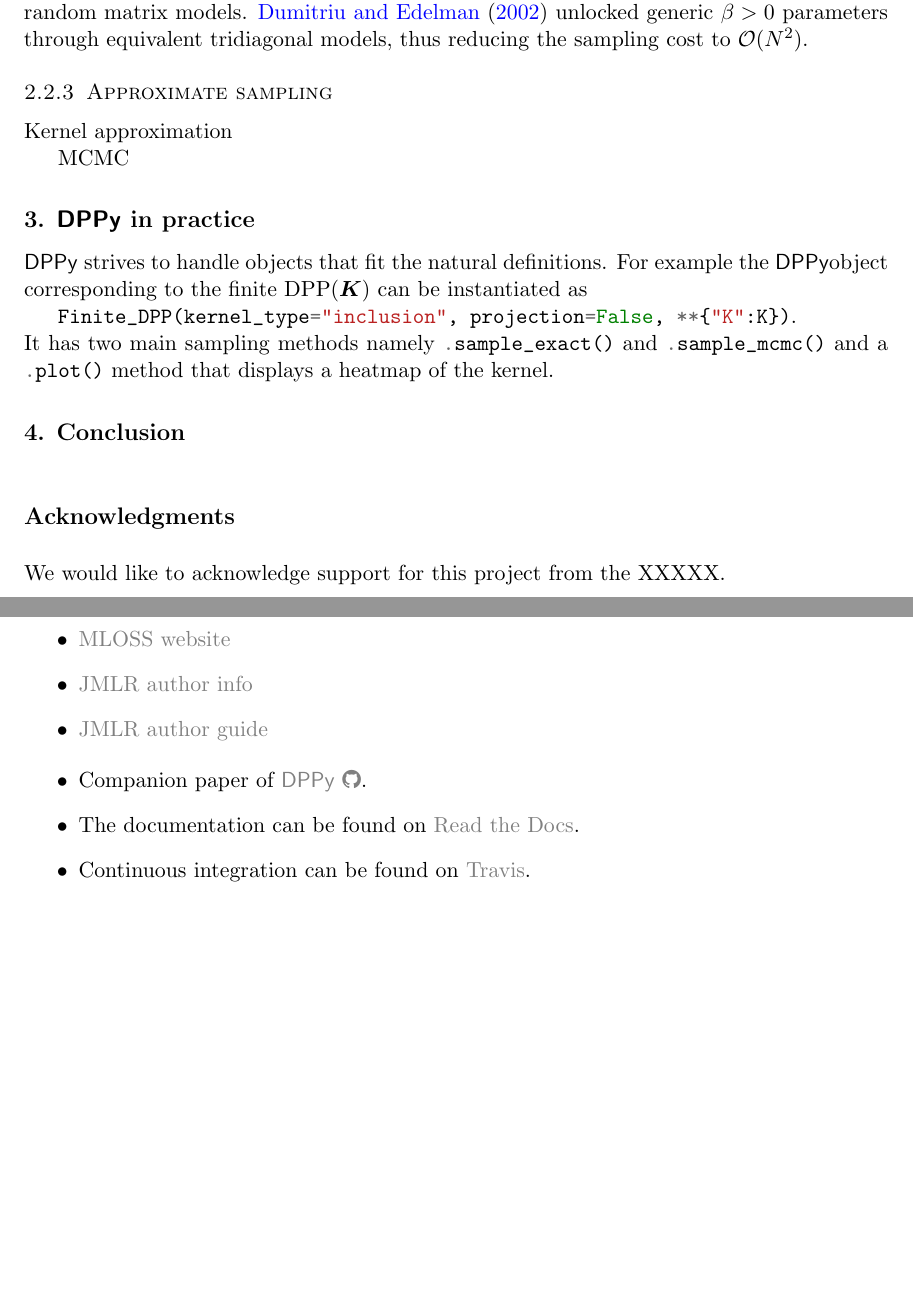
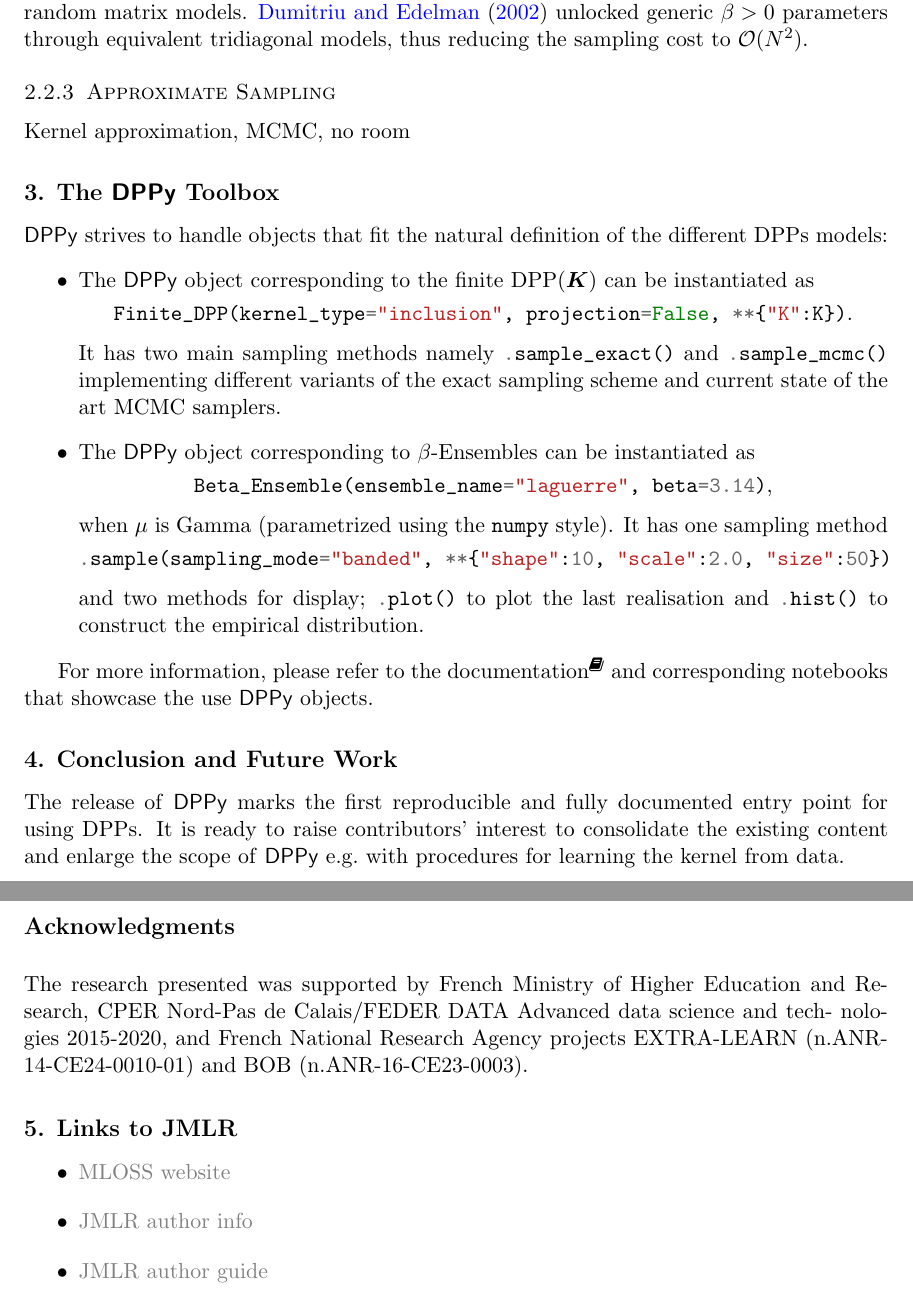
Before and after one commit to guilgautier/DPPy_paper, a LaTeX paper (tex/dppy_paper.tex, which reads tex/jmlr2e.sty): two parts of pages 4 and 5 of 7 before the commit and two parts of pages 4 and 5 of 6 after it, joined at a grey line, cut so that both start at the same text, the shorter picture padded with empty space. Compiled offline with pdfLaTeX.

Commit message:
Add draft of conclusion and cross refer documentation footnote

```diff
--- a/tex/dppy_paper.tex
+++ b/tex/dppy_paper.tex
@@ -210,12 +211,10 @@
 
     % subsubsection random_matrices (end)
 
-    \subsubsection{Approximate sampling} % (fold)
+    \subsubsection{Approximate Sampling} % (fold)
     \label{ssub:approximate_sampling}
 
-      Kernel approximation
-
-      MCMC
+      Kernel approximation, MCMC, no room
 
     % subsubsection approximate_sampling (end)
 
@@ -223,32 +222,63 @@
 
 % section determinantal_point_processes (end)
 
-\section{\DPPy\ in practice} % (fold)
-\label{sec:dppy_in_practice}
+\section{The \DPPy\ Toolbox} % (fold)
+\label{sec:the_dppy_toolbox}
 
-  \DPPy\ strives to handle objects that fit the natural definitions.
-  For example the \DPPy object corresponding to the finite $\DPP(\bfK)$ can be instantiated as
+  \DPPy\ strives to handle objects that fit the natural definition of the different DPPs models:
+  \begin{itemize}
+	  \item The \DPPy\ object corresponding to the finite $\DPP(\bfK)$ can be instantiated as
 
-	\mintinline{python}{Finite_DPP(kernel_type="inclusion", projection=False, **{"K":K})}.
+	  \begin{nscenter}
+	  	\mintinline{python}{Finite_DPP(kernel_type="inclusion", projection=False, **{"K":K})}.
+	  \end{nscenter}
 
-  \noindent It has two main sampling methods namely \mintinline{python}{.sample_exact()} and \mintinline{python}{.sample_mcmc()} and a \mintinline{python}{.plot()} method that displays a heatmap of the kernel.
+		It has two main sampling methods namely \mintinline{python}{.sample_exact()} and \mintinline{python}{.sample_mcmc()} implementing different variants of the exact sampling scheme and current state of the art MCMC samplers.
+
+		\item The \DPPy\ object corresponding to $\beta$-Ensembles can be instantiated as
+
+		\begin{nscenter}
+			\mintinline{python}{Beta_Ensemble(ensemble_name="laguerre", beta=3.14)},
+		\end{nscenter}
+
+		when $\mu$ is Gamma (parametrized using the \mintinline{python}{numpy} style).
+		It has one sampling method
+
+		\begin{nscenter}
+			\mintinline{python}{.sample(sampling_mode="banded", **{"shape":10, "scale":2.0, "size":50})}
+		\end{nscenter}
+
+		and two methods for display; \mintinline{python}{.plot()} to plot the last realisation and \mintinline{python}{.hist()} to construct the empirical distribution.
+
+  \end{itemize}
+
+  	For more information, please refer to the documentation\footnoteref{fn:docs} and corresponding notebooks that showcase the use \DPPy\ objects.
 
 
+% section the_dppy_toolbox (end)
 
 
+\section{Conclusion and Future Work} % (fold)
+\label{sec:conclusion_and_future_work}
 
-% section dppy_in_practice (end)
+The release of \DPPy\ marks the first reproducible and fully documented entry point for using DPPs. It is ready to raise contributors' interest to consolidate the existing content and enlarge the scope of \DPPy\ \eg with procedures for learning the kernel from data.
+
+% section conclusion_and_future_work (end)
+
+% Acknowledgements should go at the end, before appendices and references
+\newpage
+\acks{The research presented was supported by French Ministry of Higher Education and Research, CPER Nord-Pas de Calais/FEDER DATA Advanced data science and tech- nologies 2015-2020, and French National Research Agency projects EXTRA-LEARN (n.ANR-14-CE24-0010-01) and BOB (n.ANR-16-CE23-0003).}
 
 
-\section{Conclusion} % (fold)
-\label{sec:conclusion}
+\section{Links to JMLR } % (fold)
+\label{sec:links_to_jmlr_}
 
-% section conclusion (end)
-
-% Acknowledgements should go at the end, before appendices and references
-
-\acks{We would like to acknowledge support for this project
-from the XXXXX.}
+% section links_to_jmlr_ (end)
+  \begin{itemize}
+    \item \href{http://www.jmlr.org/mloss/mloss-info.html}{MLOSS website}
+    \item \href{http://jmlr.csail.mit.edu/author-info.html}{JMLR author info}
+    \item \href{http://www.jmlr.org/format/authors-guide.html}{JMLR author guide}
+  \end{itemize}
 
 % Manual newpage inserted to improve layout of sample file - not
 % needed in general before appendices/bibliography.
@@ -267,22 +297,6 @@ from the XXXXX.}
 
 % \vskip 0.2in
 
-\newpage
-
-  \begin{itemize}
-    \item \href{http://www.jmlr.org/mloss/mloss-info.html}{MLOSS website}
-    \item \href{http://jmlr.csail.mit.edu/author-info.html}{JMLR author info}
-    \item \href{http://www.jmlr.org/format/authors-guide.html}{JMLR author guide}
-  \end{itemize}
-
-  \begin{itemize}
-    \item Companion paper of \href{https://github.com/guilgautier/DPPy}{\DPPy\ \faGithub}.
-    \item The documentation can be found on \href{https://dppy.readthedocs.io/en/latest/?badge=latest}{Read the Docs}.
-    \item Continuous integration can be found on \href{https://travis-ci.com/guilgautier/DPPy}{Travis}.
-  \end{itemize}
-
-\newpage
-
 \bibliographystyle{icml2017}
 \bibliography{biblio}
 
--- a/tex/jmlr2e.sty
+++ b/tex/jmlr2e.sty
@@ -156,7 +156,7 @@
 
 % Change the size of the footnote rule
 %
-% \renewcommand{\footnoterule}{\vspace{10pt}\hrule width 0mm}
+\renewcommand{\footnoterule}{\vspace{30pt}\hrule width 5cm}
 
 \long\def\@makefntext#1{\@setpar{\@@par\@tempdima \hsize
              \advance\@tempdima-15pt\parshape \@ne 15pt \@tempdima}\par
```
Also changed, not shown: tex/biblio.bib (+2 -3 lines), tex/commands.tex (+11 -1 lines), tex/dppy_paper.tex (23 more changed lines).
